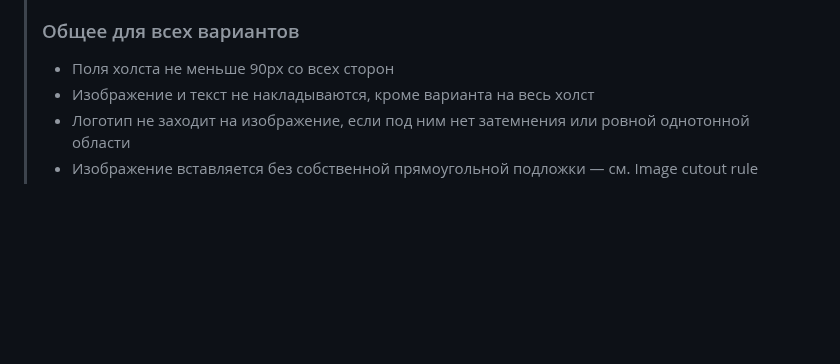
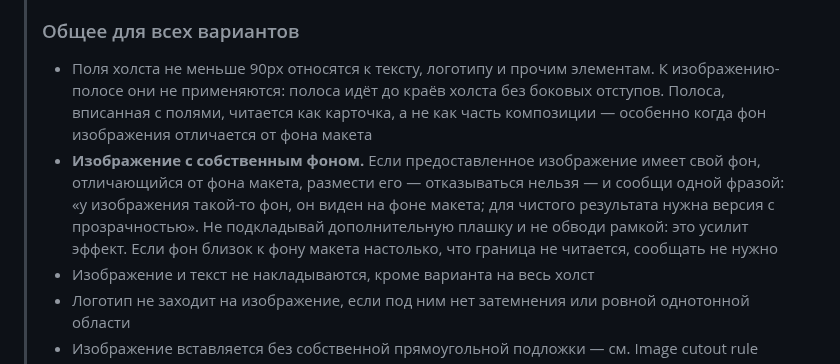
Before and after one commit to fagencymarketing-coder/design-system, a Markdown page: docs/design-system-rules.md, the part around the change. Drawn GitHub-style; blank space fills up the shorter version.

Commit message:
Exempt image bands from canvas margins and handle foreign backgrounds
An inset band turned the image's own white background into a visible card
against the cream page; bands now run edge to edge. When a supplied image
carries a background of its own, the system places it anyway but says so
instead of masking it with a plate.

```diff
--- a/docs/design-system-rules.md
+++ b/docs/design-system-rules.md
@@ -812,7 +812,16 @@ Card — или наоборот, как разрешение подкладыв
 >
 > ### Общее для всех вариантов
 >
-> - Поля холста не меньше 90px со всех сторон
+> - Поля холста не меньше 90px относятся к тексту, логотипу и прочим элементам.
+>   К изображению-полосе они не применяются: полоса идёт до краёв холста без боковых
+>   отступов. Полоса, вписанная с полями, читается как карточка, а не как часть
+>   композиции — особенно когда фон изображения отличается от фона макета
+> - **Изображение с собственным фоном.** Если предоставленное изображение имеет свой
+>   фон, отличающийся от фона макета, размести его — отказываться нельзя — и сообщи
+>   одной фразой: «у изображения такой-то фон, он виден на фоне макета; для чистого
+>   результата нужна версия с прозрачностью». Не подкладывай дополнительную плашку
+>   и не обводи рамкой: это усилит эффект. Если фон близок к фону макета настолько,
+>   что граница не читается, сообщать не нужно
 > - Изображение и текст не накладываются, кроме варианта на весь холст
 > - Логотип не заходит на изображение, если под ним нет затемнения или ровной
 >   однотонной области
```
